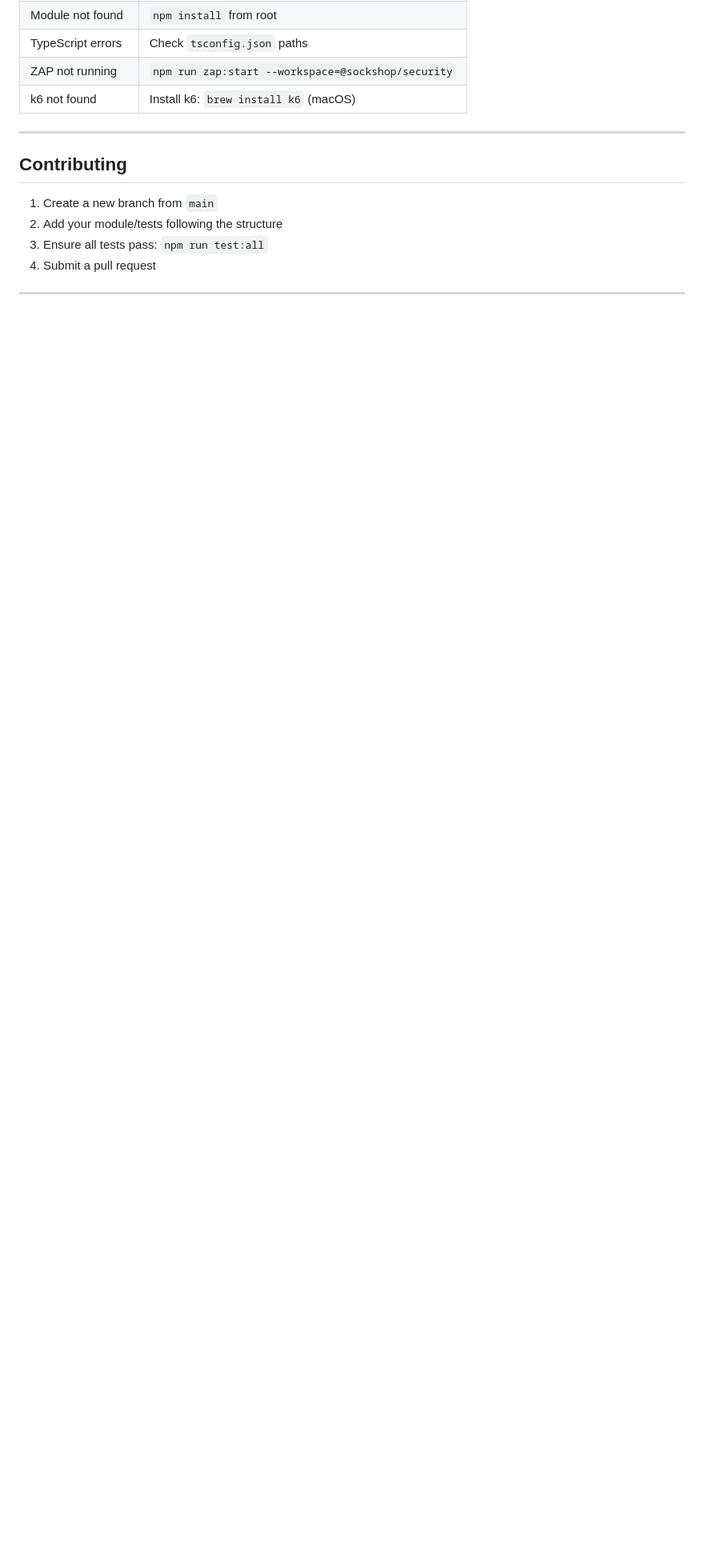
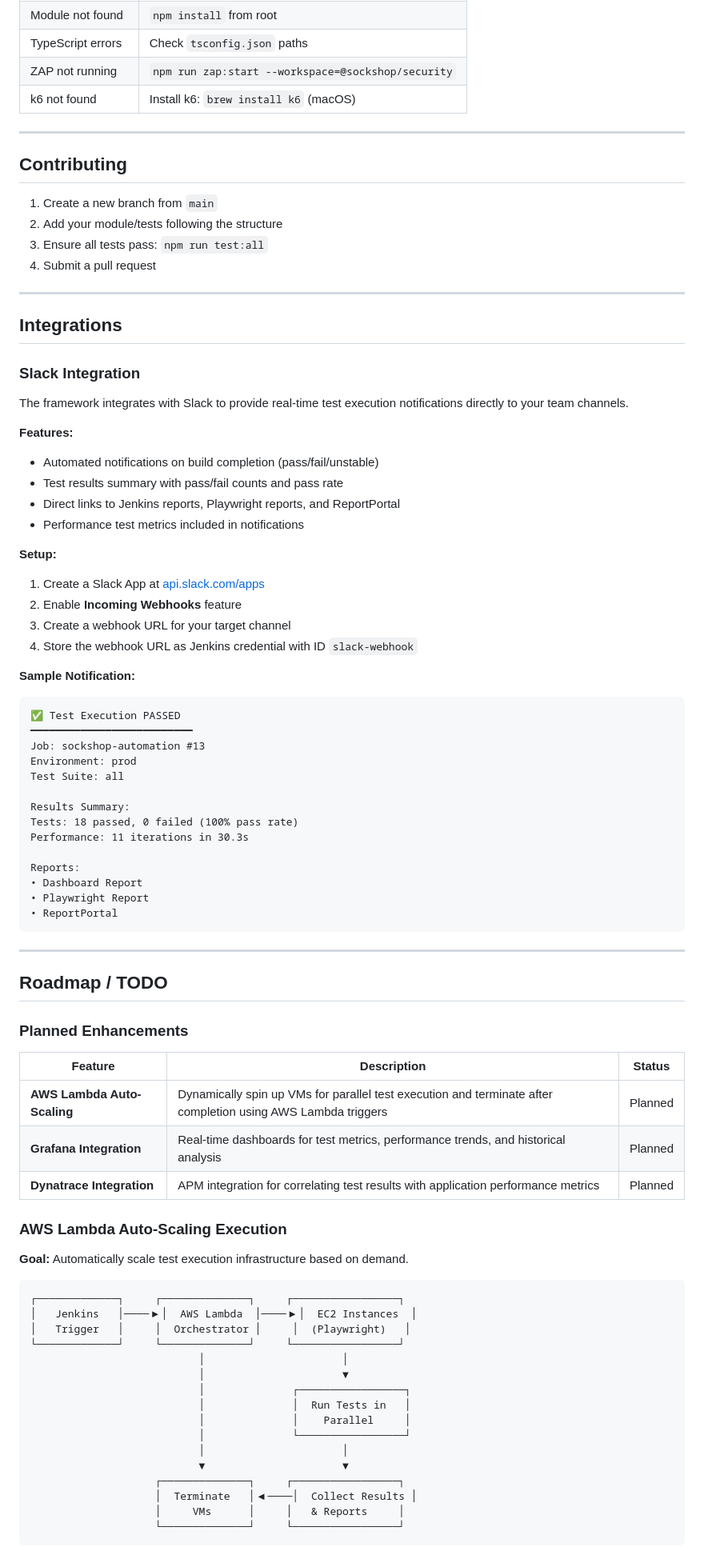
Before and after one commit to swachalantech/sockshop-automation, a Markdown page: README.md, the part around one of its changes. Shown at 80% size. Drawn GitHub-style; blank space fills up the shorter version.

Commit message:
Add Integrations section and Roadmap/TODO to README
- Enhanced Slack integration documentation with setup steps
- Added Roadmap section with planned features:
  - AWS Lambda auto-scaling for parallel test execution
  - Grafana integration for test metrics dashboards
  - Dynatrace APM integration

Co-Authored-By: Claude Opus 4.5 <noreply@anthropic.com>

````diff
--- a/README.md
+++ b/README.md
@@ -703,3 +703,74 @@ jobs:
 
 ---
 
+## Integrations
+
+### Slack Integration
+
+The framework integrates with Slack to provide real-time test execution notifications directly to your team channels.
+
+**Features:**
+- Automated notifications on build completion (pass/fail/unstable)
+- Test results summary with pass/fail counts and pass rate
+- Direct links to Jenkins reports, Playwright reports, and ReportPortal
+- Performance test metrics included in notifications
+
+**Setup:**
+1. Create a Slack App at [api.slack.com/apps](https://api.slack.com/apps)
+2. Enable **Incoming Webhooks** feature
+3. Create a webhook URL for your target channel
+4. Store the webhook URL as Jenkins credential with ID `slack-webhook`
+
+**Sample Notification:**
+```
+✅ Test Execution PASSED
+━━━━━━━━━━━━━━━━━━━━━━━━━━
+Job: sockshop-automation #13
+Environment: prod
+Test Suite: all
+
+Results Summary:
+Tests: 18 passed, 0 failed (100% pass rate)
+Performance: 11 iterations in 30.3s
+
+Reports:
+• Dashboard Report
+• Playwright Report
+• ReportPortal
+```
+
+---
+
+## Roadmap / TODO
+
+### Planned Enhancements
+
+| Feature | Description | Status |
+|---------|-------------|--------|
+| **AWS Lambda Auto-Scaling** | Dynamically spin up VMs for parallel test execution and terminate after completion using AWS Lambda triggers | Planned |
+| **Grafana Integration** | Real-time dashboards for test metrics, performance trends, and historical analysis | Planned |
+| **Dynatrace Integration** | APM integration for correlating test results with application performance metrics | Planned |
+
+### AWS Lambda Auto-Scaling Execution
+
+**Goal:** Automatically scale test execution infrastructure based on demand.
+
+```
+┌─────────────┐     ┌──────────────┐     ┌─────────────────┐
+│   Jenkins   │────▶│  AWS Lambda  │────▶│  EC2 Instances  │
+│   Trigger   │     │  Orchestrator │     │  (Playwright)   │
+└─────────────┘     └──────────────┘     └─────────────────┘
+                           │                      │
+                           │                      ▼
+                           │              ┌─────────────────┐
+                           │              │  Run Tests in   │
+                           │              │    Parallel     │
+                           │              └─────────────────┘
+                           │                      │
+                           ▼                      ▼
+                    ┌──────────────┐     ┌─────────────────┐
+                    │  Terminate   │◀────│  Collect Results │
+                    │     VMs      │     │   & Reports     │
+                    └──────────────┘     └─────────────────┘
+```
+
````
Also changed, not shown: other parts of README.md (+30 -0 lines).
